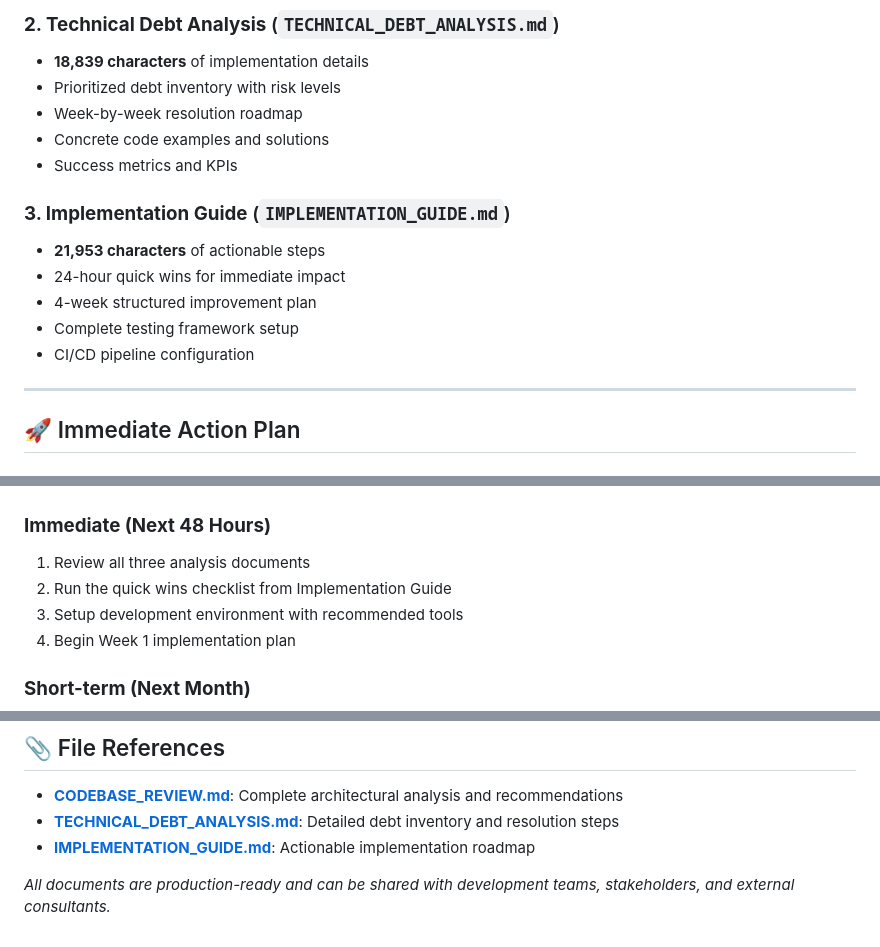
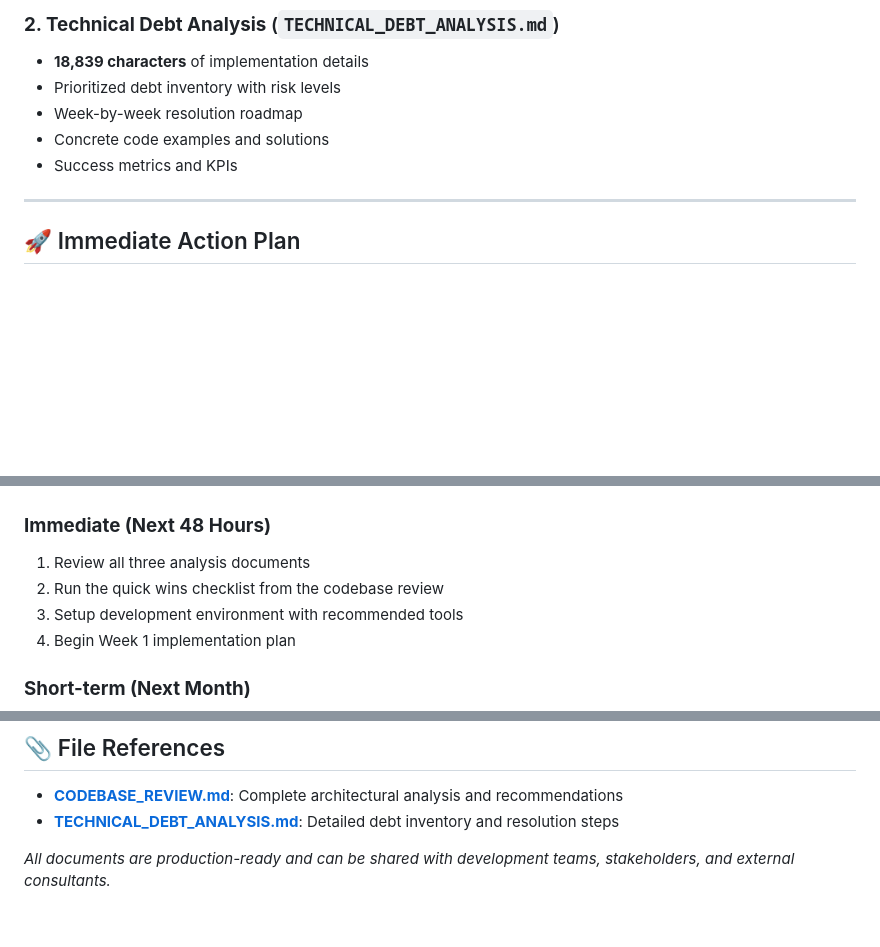
Before and after one commit to CodeHalwell/MyGPT, a Markdown page: docs/README_REVIEW_SUMMARY.md, 3 parts joined by grey strips. Rendered like a GitHub page; blank space fills up the shorter version.

Commit message:
Remove references to deleted IMPLEMENTATION_GUIDE.md to resolve conflicts
Co-authored-by: CodeHalwell <120649965+CodeHalwell@users.noreply.github.com>

```diff
--- a/docs/README_REVIEW_SUMMARY.md
+++ b/docs/README_REVIEW_SUMMARY.md
@@ -48,12 +48,7 @@
 - Concrete code examples and solutions
 - Success metrics and KPIs
 
-### **3. Implementation Guide** (`IMPLEMENTATION_GUIDE.md`)
-- **21,953 characters** of actionable steps
-- 24-hour quick wins for immediate impact
-- 4-week structured improvement plan
-- Complete testing framework setup
-- CI/CD pipeline configuration
+
 
 ---
 
@@ -126,7 +121,7 @@
 
 ### **Immediate (Next 48 Hours)**
 1. Review all three analysis documents
-2. Run the quick wins checklist from Implementation Guide
+2. Run the quick wins checklist from the codebase review
 3. Setup development environment with recommended tools
 4. Begin Week 1 implementation plan
 
@@ -169,6 +164,5 @@ The structured improvement plan provides clear pathways to address all identifie
 
 - **[CODEBASE_REVIEW.md](./CODEBASE_REVIEW.md)**: Complete architectural analysis and recommendations
 - **[TECHNICAL_DEBT_ANALYSIS.md](./TECHNICAL_DEBT_ANALYSIS.md)**: Detailed debt inventory and resolution steps
-- **[IMPLEMENTATION_GUIDE.md](./IMPLEMENTATION_GUIDE.md)**: Actionable implementation roadmap
 
 *All documents are production-ready and can be shared with development teams, stakeholders, and external consultants.*
```
